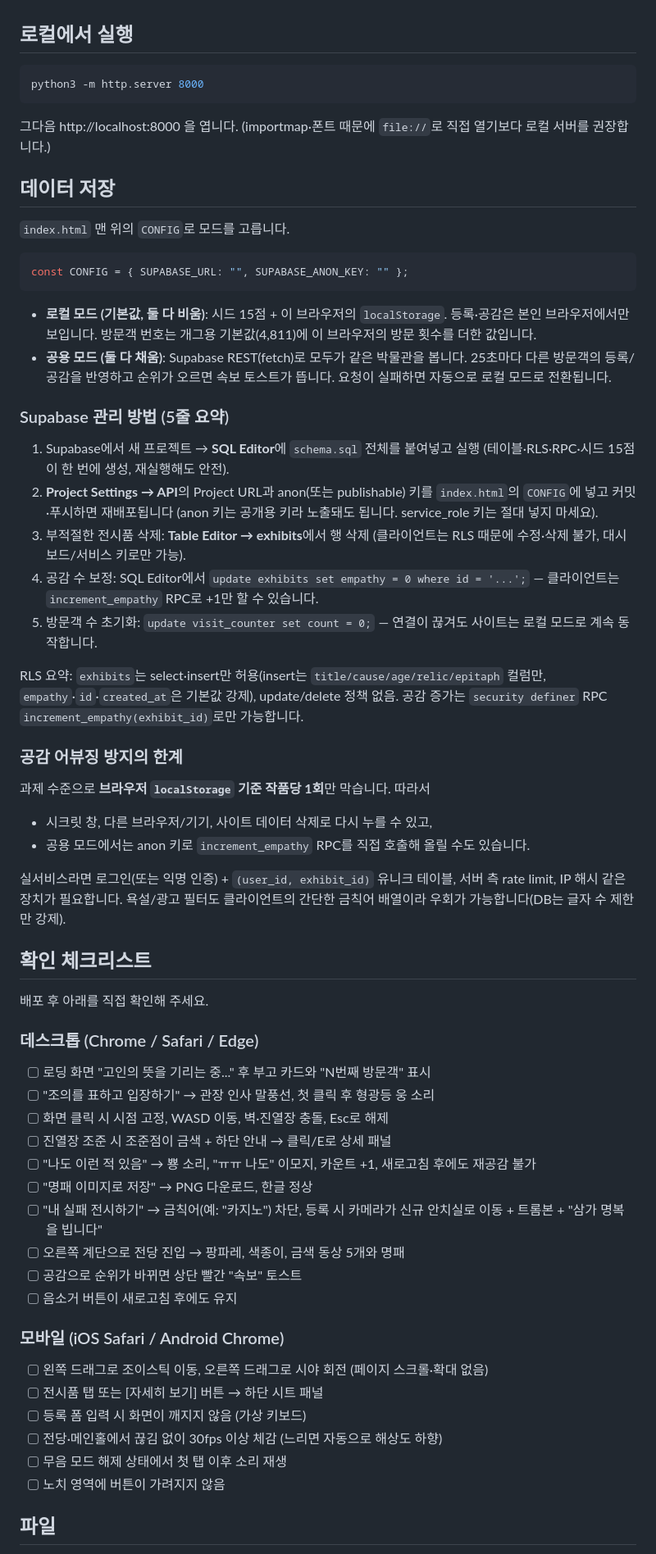
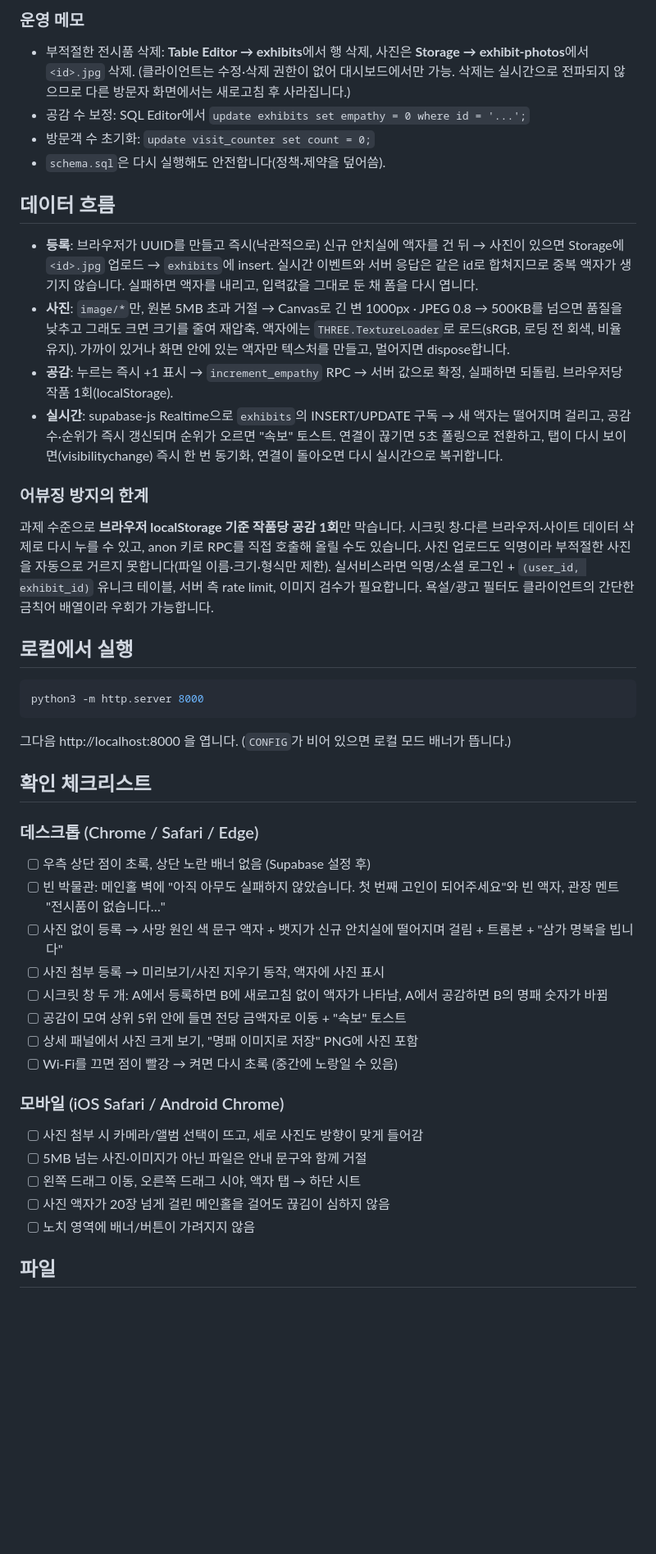
Before and after one commit to kimw0n/failure-museum, a Markdown page: README.md, the part around one of its changes. Shown at 82% size. Rendered like a GitHub page; blank space fills up the shorter version.

Commit message:
README: Supabase 설정 순서(초보자용), 데이터 흐름, 체크리스트 갱신
Co-Authored-By: Claude Opus 5.5 <noreply@anthropic.com>

````diff
--- a/README.md
+++ b/README.md
@@ -27,3 +68,20 @@
+### 운영 메모
+
+- 부적절한 전시품 삭제: **Table Editor → exhibits**에서 행 삭제, 사진은 **Storage → exhibit-photos**에서 `<id>.jpg` 삭제. (클라이언트는 수정·삭제 권한이 없어 대시보드에서만 가능. 삭제는 실시간으로 전파되지 않으므로 다른 방문자 화면에서는 새로고침 후 사라집니다.)
+- 공감 수 보정: SQL Editor에서 `update exhibits set empathy = 0 where id = '...';`
+- 방문객 수 초기화: `update visit_counter set count = 0;`
+- `schema.sql`은 다시 실행해도 안전합니다(정책·제약을 덮어씀).
+
+## 데이터 흐름
+
+- **등록**: 브라우저가 UUID를 만들고 즉시(낙관적으로) 신규 안치실에 액자를 건 뒤 → 사진이 있으면 Storage에 `<id>.jpg` 업로드 → `exhibits`에 insert. 실시간 이벤트와 서버 응답은 같은 id로 합쳐지므로 중복 액자가 생기지 않습니다. 실패하면 액자를 내리고, 입력값을 그대로 둔 채 폼을 다시 엽니다.
+- **사진**: `image/*`만, 원본 5MB 초과 거절 → Canvas로 긴 변 1000px · JPEG 0.8 → 500KB를 넘으면 품질을 낮추고 그래도 크면 크기를 줄여 재압축. 액자에는 `THREE.TextureLoader`로 로드(sRGB, 로딩 전 회색, 비율 유지). 가까이 있거나 화면 안에 있는 액자만 텍스처를 만들고, 멀어지면 dispose합니다.
+- **공감**: 누르는 즉시 +1 표시 → `increment_empathy` RPC → 서버 값으로 확정, 실패하면 되돌림. 브라우저당 작품 1회(localStorage).
+- **실시간**: supabase-js Realtime으로 `exhibits`의 INSERT/UPDATE 구독 → 새 액자는 떨어지며 걸리고, 공감 수·순위가 즉시 갱신되며 순위가 오르면 "속보" 토스트. 연결이 끊기면 5초 폴링으로 전환하고, 탭이 다시 보이면(visibilitychange) 즉시 한 번 동기화, 연결이 돌아오면 다시 실시간으로 복귀합니다.
+
+### 어뷰징 방지의 한계
+
+과제 수준으로 **브라우저 localStorage 기준 작품당 공감 1회**만 막습니다. 시크릿 창·다른 브라우저·사이트 데이터 삭제로 다시 누를 수 있고, anon 키로 RPC를 직접 호출해 올릴 수도 있습니다. 사진 업로드도 익명이라 부적절한 사진을 자동으로 거르지 못합니다(파일 이름·크기·형식만 제한). 실서비스라면 익명/소셜 로그인 + `(user_id, exhibit_id)` 유니크 테이블, 서버 측 rate limit, 이미지 검수가 필요합니다. 욕설/광고 필터도 클라이언트의 간단한 금칙어 배열이라 우회가 가능합니다.
 
 ## 로컬에서 실행
 
@@ -31,63 +89,28 @@
 python3 -m http.server 8000
 ```
 
-그다음 http://localhost:8000 을 엽니다. (importmap·폰트 때문에 `file://`로 직접 열기보다 로컬 서버를 권장합니다.)
-
-## 데이터 저장
-
-`index.html` 맨 위의 `CONFIG`로 모드를 고릅니다.
-
-```js
-const CONFIG = { SUPABASE_URL: "", SUPABASE_ANON_KEY: "" };
-```
-
-- **로컬 모드 (기본값, 둘 다 비움)**: 시드 15점 + 이 브라우저의 `localStorage`. 등록·공감은 본인 브라우저에서만 보입니다. 방문객 번호는 개그용 기본값(4,811)에 이 브라우저의 방문 횟수를 더한 값입니다.
-- **공용 모드 (둘 다 채움)**: Supabase REST(fetch)로 모두가 같은 박물관을 봅니다. 25초마다 다른 방문객의 등록/공감을 반영하고 순위가 오르면 속보 토스트가 뜹니다. 요청이 실패하면 자동으로 로컬 모드로 전환됩니다.
-
-### Supabase 관리 방법 (5줄 요약)
-
-1. Supabase에서 새 프로젝트 → **SQL Editor**에 `schema.sql` 전체를 붙여넣고 실행 (테이블·RLS·RPC·시드 15점이 한 번에 생성, 재실행해도 안전).
-2. **Project Settings → API**의 Project URL과 anon(또는 publishable) 키를 `index.html`의 `CONFIG`에 넣고 커밋·푸시하면 재배포됩니다 (anon 키는 공개용 키라 노출돼도 됩니다. service_role 키는 절대 넣지 마세요).
-3. 부적절한 전시품 삭제: **Table Editor → exhibits**에서 행 삭제 (클라이언트는 RLS 때문에 수정·삭제 불가, 대시보드/서비스 키로만 가능).
-4. 공감 수 보정: SQL Editor에서 `update exhibits set empathy = 0 where id = '...';` — 클라이언트는 `increment_empathy` RPC로 +1만 할 수 있습니다.
-5. 방문객 수 초기화: `update visit_counter set count = 0;` — 연결이 끊겨도 사이트는 로컬 모드로 계속 동작합니다.
-
-RLS 요약: `exhibits`는 select·insert만 허용(insert는 `title/cause/age/relic/epitaph` 컬럼만, `empathy`·`id`·`created_at`은 기본값 강제), update/delete 정책 없음. 공감 증가는 `security definer` RPC `increment_empathy(exhibit_id)`로만 가능합니다.
-
-### 공감 어뷰징 방지의 한계
-
-과제 수준으로 **브라우저 `localStorage` 기준 작품당 1회**만 막습니다. 따라서
-
-- 시크릿 창, 다른 브라우저/기기, 사이트 데이터 삭제로 다시 누를 수 있고,
-- 공용 모드에서는 anon 키로 `increment_empathy` RPC를 직접 호출해 올릴 수도 있습니다.
-
-실서비스라면 로그인(또는 익명 인증) + `(user_id, exhibit_id)` 유니크 테이블, 서버 측 rate limit, IP 해시 같은 장치가 필요합니다. 욕설/광고 필터도 클라이언트의 간단한 금칙어 배열이라 우회가 가능합니다(DB는 글자 수 제한만 강제).
+그다음 http://localhost:8000 을 엽니다. (`CONFIG`가 비어 있으면 로컬 모드 배너가 뜹니다.)
 
 ## 확인 체크리스트
 
-배포 후 아래를 직접 확인해 주세요.
-
 ### 데스크톱 (Chrome / Safari / Edge)
 
-- [ ] 로딩 화면 "고인의 뜻을 기리는 중..." 후 부고 카드와 "N번째 방문객" 표시
-- [ ] "조의를 표하고 입장하기" → 관장 인사 말풍선, 첫 클릭 후 형광등 웅 소리
-- [ ] 화면 클릭 시 시점 고정, WASD 이동, 벽·진열장 충돌, Esc로 해제
-- [ ] 진열장 조준 시 조준점이 금색 + 하단 안내 → 클릭/E로 상세 패널
-- [ ] "나도 이런 적 있음" → 뿅 소리, "ㅠㅠ 나도" 이모지, 카운트 +1, 새로고침 후에도 재공감 불가
-- [ ] "명패 이미지로 저장" → PNG 다운로드, 한글 정상
-- [ ] "내 실패 전시하기" → 금칙어(예: "카지노") 차단, 등록 시 카메라가 신규 안치실로 이동 + 트롬본 + "삼가 명복을 빕니다"
-- [ ] 오른쪽 계단으로 전당 진입 → 팡파레, 색종이, 금색 동상 5개와 명패
-- [ ] 공감으로 순위가 바뀌면 상단 빨간 "속보" 토스트
-- [ ] 음소거 버튼이 새로고침 후에도 유지
+- [ ] 우측 상단 점이 초록, 상단 노란 배너 없음 (Supabase 설정 후)
+- [ ] 빈 박물관: 메인홀 벽에 "아직 아무도 실패하지 않았습니다. 첫 번째 고인이 되어주세요"와 빈 액자, 관장 멘트 "전시품이 없습니다…"
+- [ ] 사진 없이 등록 → 사망 원인 색 문구 액자 + 뱃지가 신규 안치실에 떨어지며 걸림 + 트롬본 + "삼가 명복을 빕니다"
+- [ ] 사진 첨부 등록 → 미리보기/사진 지우기 동작, 액자에 사진 표시
+- [ ] 시크릿 창 두 개: A에서 등록하면 B에 새로고침 없이 액자가 나타남, A에서 공감하면 B의 명패 숫자가 바뀜
+- [ ] 공감이 모여 상위 5위 안에 들면 전당 금액자로 이동 + "속보" 토스트
+- [ ] 상세 패널에서 사진 크게 보기, "명패 이미지로 저장" PNG에 사진 포함
+- [ ] Wi-Fi를 끄면 점이 빨강 → 켜면 다시 초록 (중간에 노랑일 수 있음)
 
 ### 모바일 (iOS Safari / Android Chrome)
 
-- [ ] 왼쪽 드래그로 조이스틱 이동, 오른쪽 드래그로 시야 회전 (페이지 스크롤·확대 없음)
-- [ ] 전시품 탭 또는 [자세히 보기] 버튼 → 하단 시트 패널
-- [ ] 등록 폼 입력 시 화면이 깨지지 않음 (가상 키보드)
-- [ ] 전당·메인홀에서 끊김 없이 30fps 이상 체감 (느리면 자동으로 해상도 하향)
-- [ ] 무음 모드 해제 상태에서 첫 탭 이후 소리 재생
-- [ ] 노치 영역에 버튼이 가려지지 않음
+- [ ] 사진 첨부 시 카메라/앨범 선택이 뜨고, 세로 사진도 방향이 맞게 들어감
+- [ ] 5MB 넘는 사진·이미지가 아닌 파일은 안내 문구와 함께 거절
+- [ ] 왼쪽 드래그 이동, 오른쪽 드래그 시야, 액자 탭 → 하단 시트
+- [ ] 사진 액자가 20장 넘게 걸린 메인홀을 걸어도 끊김이 심하지 않음
+- [ ] 노치 영역에 배너/버튼이 가려지지 않음
 
 ## 파일
 
````
Also changed, not shown: other parts of README.md (+55 -14 lines).
